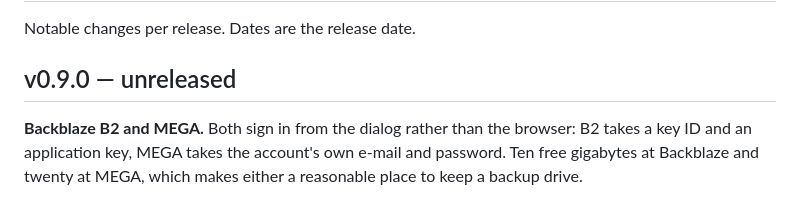
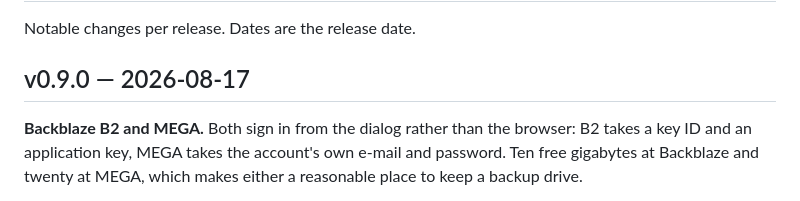
Before and after one commit to stektus/monti, a Markdown page: CHANGELOG.md, the part around the change. Rendered like a GitHub page.

Commit message:
Release 0.9.0

```diff
--- a/CHANGELOG.md
+++ b/CHANGELOG.md
@@ -2,7 +2,7 @@
 
 Notable changes per release. Dates are the release date.
 
-## v0.9.0 — unreleased
+## v0.9.0 — 2026-08-17
 
 **Backblaze B2 and MEGA.** Both sign in from the dialog rather than the
 browser: B2 takes a key ID and an application key, MEGA takes the account's
```
